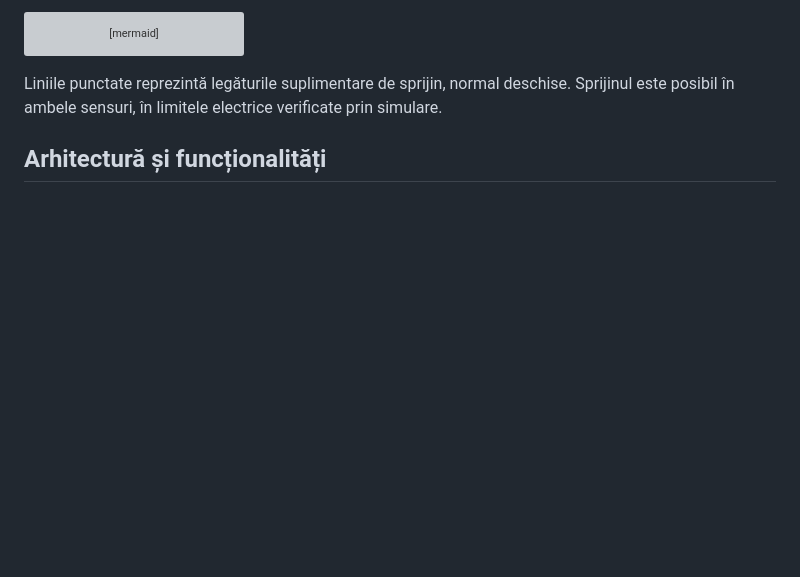
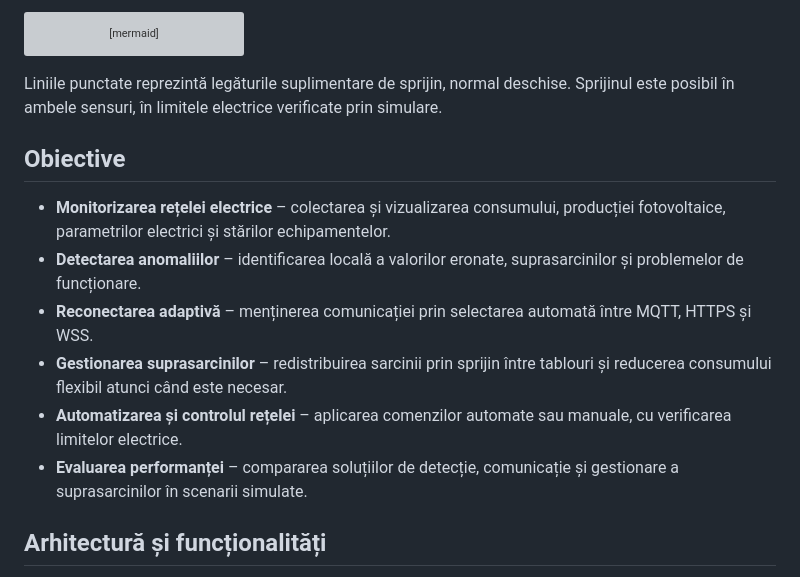
Before and after one commit to Copernicus12/electrical-distribution-IOT-platform, a Markdown page: README.md, the part around the change. GitHub-like rendering; blank space fills up the shorter version; grey boxes are pictures that could not be loaded.

Commit message:
Added Objectives to README.

````diff
--- a/README.md
+++ b/README.md
@@ -39,6 +39,16 @@ flowchart TD
 ```
 
 Liniile punctate reprezintă legăturile suplimentare de sprijin, normal deschise. Sprijinul este posibil în ambele sensuri, în limitele electrice verificate prin simulare.
+
+
+## Obiective
+
+- **Monitorizarea rețelei electrice** – colectarea și vizualizarea consumului, producției fotovoltaice, parametrilor electrici și stărilor echipamentelor.
+- **Detectarea anomaliilor** – identificarea locală a valorilor eronate, suprasarcinilor și problemelor de funcționare.
+- **Reconectarea adaptivă** – menținerea comunicației prin selectarea automată între MQTT, HTTPS și WSS.
+- **Gestionarea suprasarcinilor** – redistribuirea sarcinii prin sprijin între tablouri și reducerea consumului flexibil atunci când este necesar.
+- **Automatizarea și controlul rețelei** – aplicarea comenzilor automate sau manuale, cu verificarea limitelor electrice.
+- **Evaluarea performanței** – compararea soluțiilor de detecție, comunicație și gestionare a suprasarcinilor în scenarii simulate.
 
 ## Arhitectură și funcționalități
 
````
